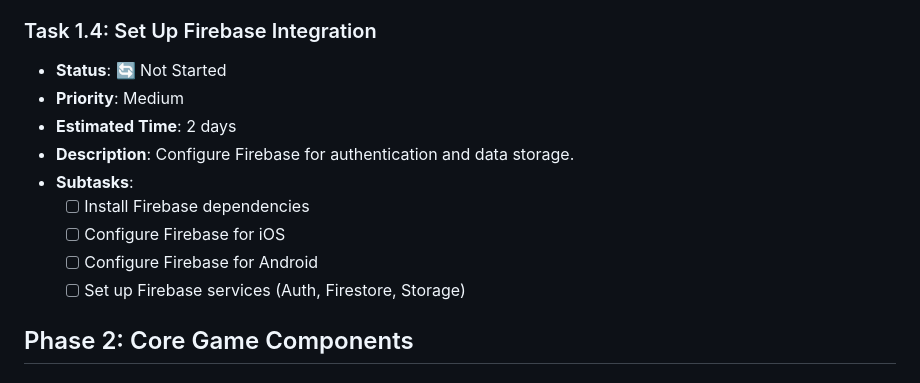
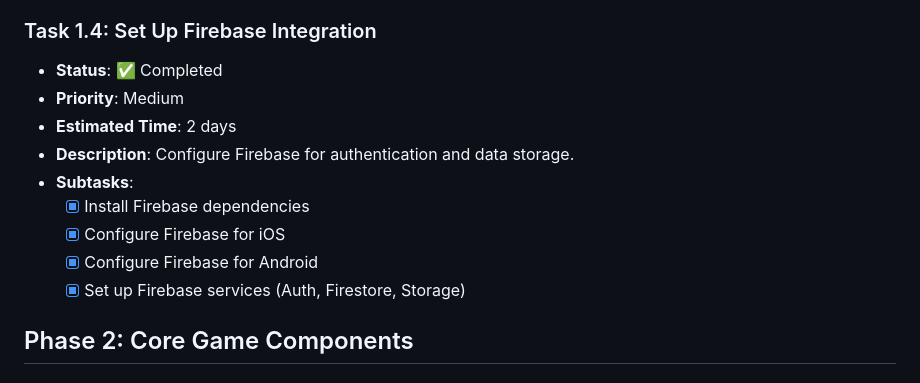
Before and after one commit to lelongho89/chinese_chess, a Markdown page: MIGRATION_TASK.md, the part around the change. Rendered like a GitHub page.

Commit message:
Mark Task 1.4 as completed

```diff
--- a/MIGRATION_TASK.md
+++ b/MIGRATION_TASK.md
@@ -44,15 +44,15 @@ This document breaks down the migration process into specific tasks that can be
   - [x] Configure Redux DevTools
 
 ### Task 1.4: Set Up Firebase Integration
-- **Status**: 🔄 Not Started
+- **Status**: ✅ Completed
 - **Priority**: Medium
 - **Estimated Time**: 2 days
 - **Description**: Configure Firebase for authentication and data storage.
 - **Subtasks**:
-  - [ ] Install Firebase dependencies
-  - [ ] Configure Firebase for iOS
-  - [ ] Configure Firebase for Android
-  - [ ] Set up Firebase services (Auth, Firestore, Storage)
+  - [x] Install Firebase dependencies
+  - [x] Configure Firebase for iOS
+  - [x] Configure Firebase for Android
+  - [x] Set up Firebase services (Auth, Firestore, Storage)
 
 ## Phase 2: Core Game Components
 
```
